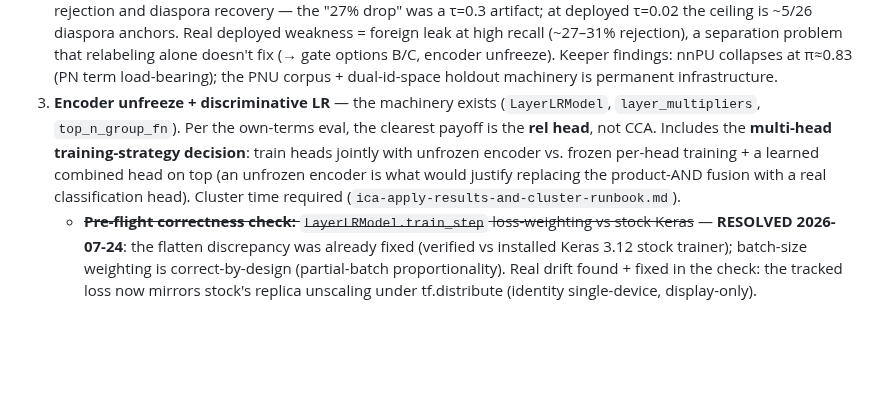
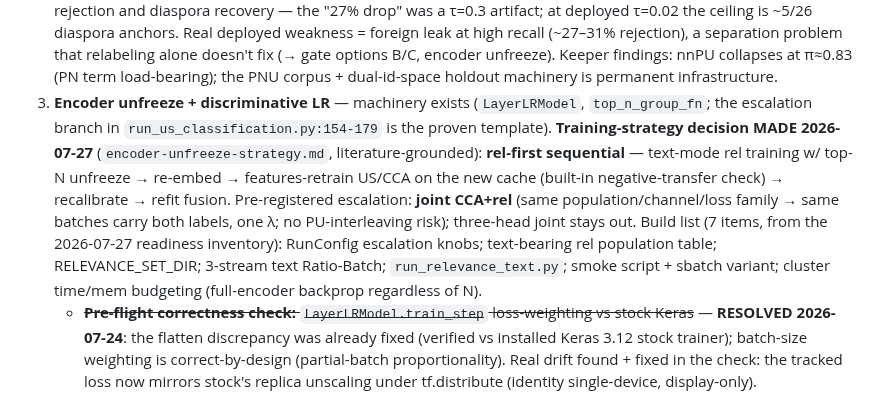
Before and after one commit to strophios/ica-project, a Markdown page: docs/notes/roadmap.md, the part around the change. GitHub-like rendering; blank space fills up the shorter version.

```diff
--- a/docs/notes/roadmap.md
+++ b/docs/notes/roadmap.md
@@ -77,14 +77,19 @@ with a pre-registered promotion rule (below).
    relabeling alone doesn't fix (→ gate options B/C, encoder unfreeze).
    Keeper findings: nnPU collapses at π≈0.83 (PN term load-bearing); the PNU
    corpus + dual-id-space holdout machinery is permanent infrastructure.
-3. **Encoder unfreeze + discriminative LR** — the machinery exists
-   (`LayerLRModel`, `layer_multipliers`, `top_n_group_fn`). Per the own-terms
-   eval, the clearest payoff is the **rel head**, not CCA. Includes the
-   **multi-head training-strategy decision**: train heads jointly with unfrozen
-   encoder vs. frozen per-head training + a learned combined head on top (an
-   unfrozen encoder is what would justify replacing the product-AND fusion with
-   a real classification head). Cluster time required
-   (`ica-apply-results-and-cluster-runbook.md`).
+3. **Encoder unfreeze + discriminative LR** — machinery exists (`LayerLRModel`,
+   `top_n_group_fn`; the escalation branch in `run_us_classification.py:154-179`
+   is the proven template). **Training-strategy decision MADE 2026-07-27**
+   (`encoder-unfreeze-strategy.md`, literature-grounded): **rel-first
+   sequential** — text-mode rel training w/ top-N unfreeze → re-embed →
+   features-retrain US/CCA on the new cache (built-in negative-transfer check)
+   → recalibrate → refit fusion. Pre-registered escalation: **joint CCA+rel**
+   (same population/channel/loss family → same batches carry both labels, one
+   λ; no PU-interleaving risk); three-head joint stays out. Build list (7
+   items, from the 2026-07-27 readiness inventory): RunConfig escalation
+   knobs; text-bearing rel population table; RELEVANCE_SET_DIR; 3-stream text
+   Ratio-Batch; `run_relevance_text.py`; smoke script + sbatch variant; cluster
+   time/mem budgeting (full-encoder backprop regardless of N).
    - ~~**Pre-flight correctness check:** `LayerLRModel.train_step` loss-weighting
      vs stock Keras~~ — **RESOLVED 2026-07-24**: the flatten discrepancy was
      already fixed (verified vs installed Keras 3.12 stock trainer); batch-size
```
Also changed, not shown: docs/notes/encoder-unfreeze-strategy.md (added, +128 -0 lines).
